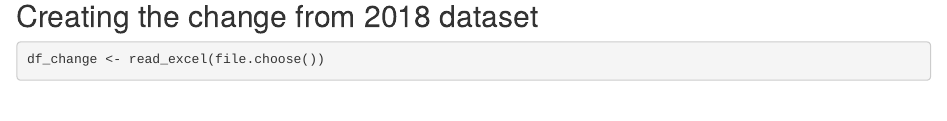
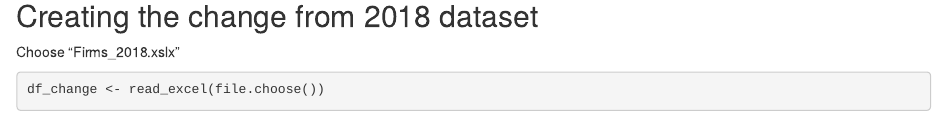
Before and after one commit to liyalapierre/decade-project, an R Markdown document (Data_Cleaning_Code_2019_Maps.Rmd): the page in a window 1100 px wide, from 18250 px down. Rendered offline with R 4.5, knitr and Pandoc, with nearby package versions; some code elsewhere in the file could not run offline.

Commit message:
Add files via upload

````diff
--- a/Data_Cleaning_Code_2019_Maps.Rmd
+++ b/Data_Cleaning_Code_2019_Maps.Rmd
@@ -473,6 +473,8 @@ sum(df$female_needed) + sum(df$baa_needed) + sum(df$aian_needed) + sum(df$asian_
 
 ## Creating the change from 2018 dataset
 
+Choose "Firms_2018.xslx"
+
 ```{r}
 df_change <- read_excel(file.choose())
 
````
